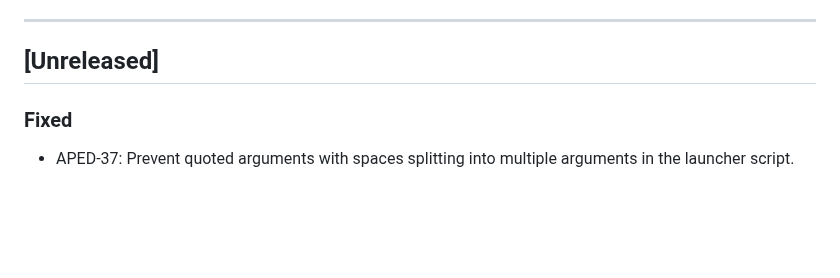
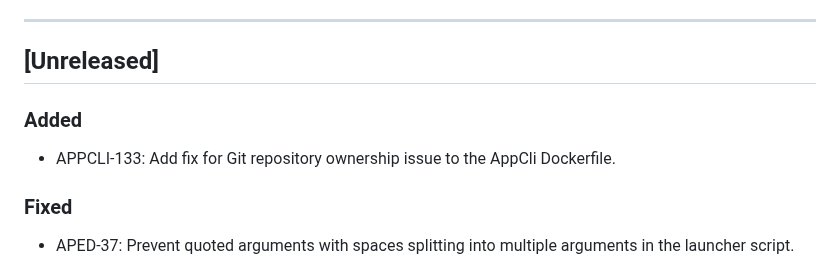
Before and after one commit to brightsparklabs/appcli, a Markdown page: CHANGELOG.md, the part around the change. Drawn GitHub-style; blank space fills up the shorter version.

Commit message:
APPCLI-113: Add changelog entry

```diff
--- a/CHANGELOG.md
+++ b/CHANGELOG.md
@@ -9,6 +9,10 @@ The changelog is applicable from version `1.0.0` onwards.
 ---
 
 ## [Unreleased]
+
+### Added
+
+- APPCLI-133: Add fix for Git repository ownership issue to the AppCli Dockerfile.
 
 ### Fixed
 
```
